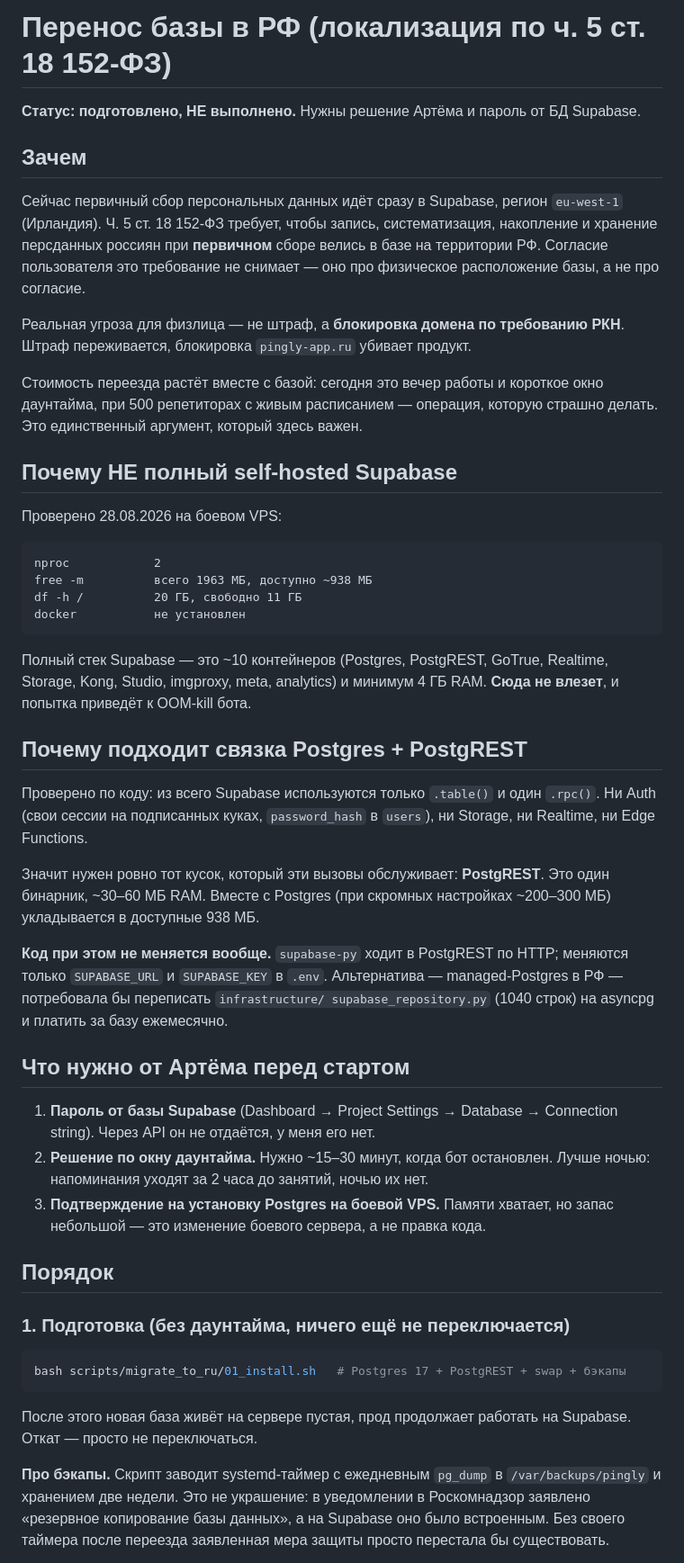
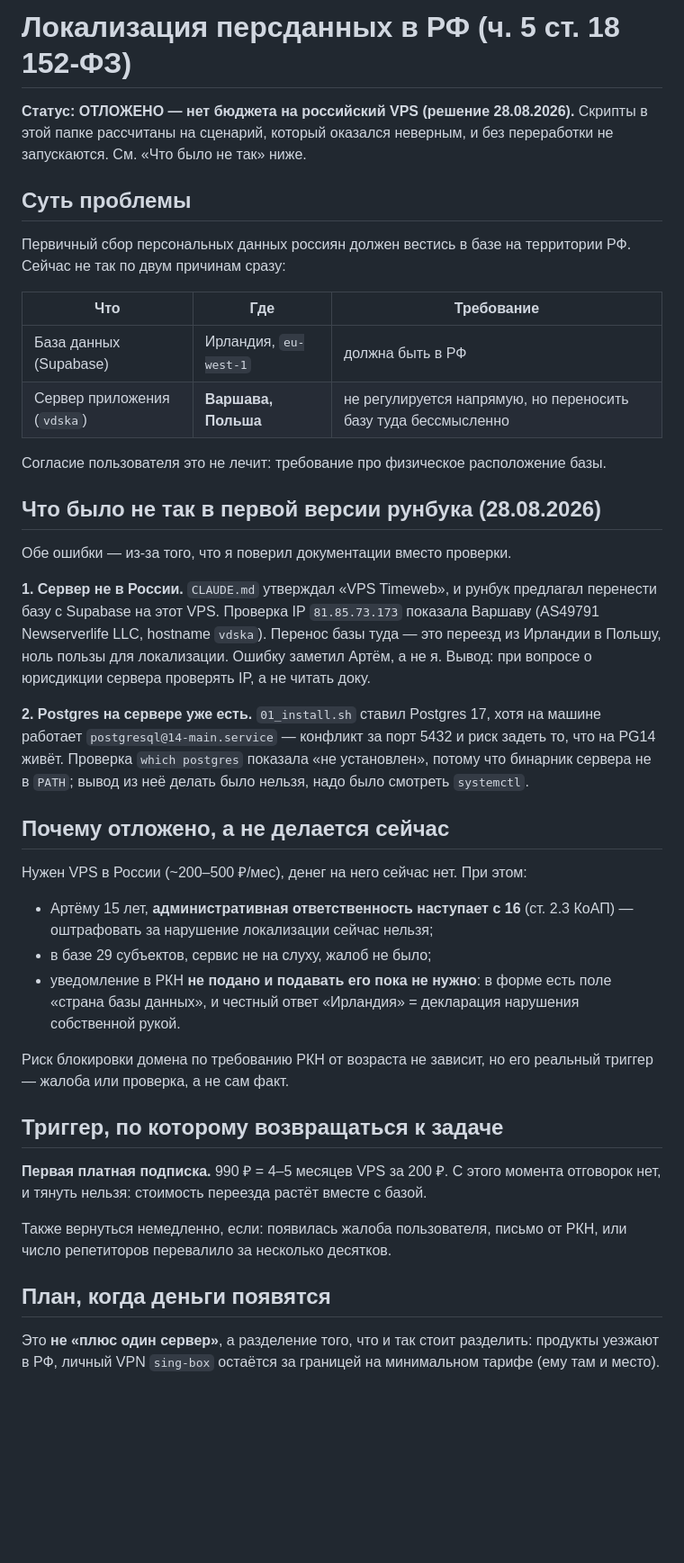
Before and after one commit to artemtit/Pingly, a Markdown page: scripts/migrate_to_ru/README.md, the part around one of its changes. Shown at 90% size. Rendered like a GitHub page; blank space fills up the shorter version.

````diff
--- a/scripts/migrate_to_ru/README.md
+++ b/scripts/migrate_to_ru/README.md
@@ -1,73 +1,63 @@
-# Перенос базы в РФ (локализация по ч. 5 ст. 18 152-ФЗ)
+# Локализация персданных в РФ (ч. 5 ст. 18 152-ФЗ)
 
-**Статус: подготовлено, НЕ выполнено.** Нужны решение Артёма и пароль от БД Supabase.
+**Статус: ОТЛОЖЕНО — нет бюджета на российский VPS (решение 28.08.2026).**
+Скрипты в этой папке рассчитаны на сценарий, который оказался неверным,
+и без переработки не запускаются. См. «Что было не так» ниже.
 
-## Зачем
+## Суть проблемы
 
-Сейчас первичный сбор персональных данных идёт сразу в Supabase, регион
-`eu-west-1` (Ирландия). Ч. 5 ст. 18 152-ФЗ требует, чтобы запись,
-систематизация, накопление и хранение персданных россиян при **первичном**
-сборе велись в базе на территории РФ. Согласие пользователя это требование
-не снимает — оно про физическое расположение базы, а не про согласие.
+Первичный сбор персональных данных россиян должен вестись в базе на территории
+РФ. Сейчас не так по двум причинам сразу:
 
-Реальная угроза для физлица — не штраф, а **блокировка домена по требованию
-РКН**. Штраф переживается, блокировка `pingly-app.ru` убивает продукт.
+| Что | Где | Требование |
+|-----|-----|------------|
+| База данных (Supabase) | Ирландия, `eu-west-1` | должна быть в РФ |
+| Сервер приложения (`vdska`) | **Варшава, Польша** | не регулируется напрямую, но переносить базу туда бессмысленно |
 
-Стоимость переезда растёт вместе с базой: сегодня это вечер работы и короткое
-окно даунтайма, при 500 репетиторах с живым расписанием — операция, которую
-страшно делать. Это единственный аргумент, который здесь важен.
+Согласие пользователя это не лечит: требование про физическое расположение базы.
 
-## Почему НЕ полный self-hosted Supabase
+## Что было не так в первой версии рунбука (28.08.2026)
 
-Проверено 28.08.2026 на боевом VPS:
+Обе ошибки — из-за того, что я поверил документации вместо проверки.
 
-```
-nproc            2
-free -m          всего 1963 МБ, доступно ~938 МБ
-df -h /          20 ГБ, свободно 11 ГБ
-docker           не установлен
-```
+**1. Сервер не в России.** `CLAUDE.md` утверждал «VPS Timeweb», и рунбук
+предлагал перенести базу с Supabase на этот VPS. Проверка IP `81.85.73.173`
+показала Варшаву (AS49791 Newserverlife LLC, hostname `vdska`). Перенос базы
+туда — это переезд из Ирландии в Польшу, ноль пользы для локализации.
+Ошибку заметил Артём, а не я. Вывод: при вопросе о юрисдикции сервера
+проверять IP, а не читать доку.
 
-Полный стек Supabase — это ~10 контейнеров (Postgres, PostgREST, GoTrue,
-Realtime, Storage, Kong, Studio, imgproxy, meta, analytics) и минимум 4 ГБ RAM.
-**Сюда не влезет**, и попытка приведёт к OOM-kill бота.
+**2. Postgres на сервере уже есть.** `01_install.sh` ставил Postgres 17,
+хотя на машине работает `postgresql@14-main.service` — конфликт за порт 5432
+и риск задеть то, что на PG14 живёт. Проверка `which postgres` показала
+«не установлен», потому что бинарник сервера не в `PATH`; вывод из неё
+делать было нельзя, надо было смотреть `systemctl`.
 
-## Почему подходит связка Postgres + PostgREST
+## Почему отложено, а не делается сейчас
 
-Проверено по коду: из всего Supabase используются только `.table()` и один
-`.rpc()`. Ни Auth (свои сессии на подписанных куках, `password_hash` в `users`),
-ни Storage, ни Realtime, ни Edge Functions.
+Нужен VPS в России (~200–500 ₽/мес), денег на него сейчас нет. При этом:
 
-Значит нужен ровно тот кусок, который эти вызовы обслуживает: **PostgREST**.
-Это один бинарник, ~30–60 МБ RAM. Вместе с Postgres (при скромных настройках
-~200–300 МБ) укладывается в доступные 938 МБ.
+- Артёму 15 лет, **административная ответственность наступает с 16**
+  (ст. 2.3 КоАП) — оштрафовать за нарушение локализации сейчас нельзя;
+- в базе 29 субъектов, сервис не на слуху, жалоб не было;
+- уведомление в РКН **не подано и подавать его пока не нужно**: в форме есть
+  поле «страна базы данных», и честный ответ «Ирландия» = декларация нарушения
+  собственной рукой.
 
-**Код при этом не меняется вообще.** `supabase-py` ходит в PostgREST по HTTP;
-меняются только `SUPABASE_URL` и `SUPABASE_KEY` в `.env`. Альтернатива —
-managed-Postgres в РФ — потребовала бы переписать `infrastructure/
-supabase_repository.py` (1040 строк) на asyncpg и платить за базу ежемесячно.
+Риск блокировки домена по требованию РКН от возраста не зависит, но его
+реальный триггер — жалоба или проверка, а не сам факт.
 
-## Что нужно от Артёма перед стартом
+## Триггер, по которому возвращаться к задаче
 
-1. **Пароль от базы Supabase** (Dashboard → Project Settings → Database →
-   Connection string). Через API он не отдаётся, у меня его нет.
-2. **Решение по окну даунтайма.** Нужно ~15–30 минут, когда бот остановлен.
-   Лучше ночью: напоминания уходят за 2 часа до занятий, ночью их нет.
-3. **Подтверждение на установку Postgres на боевой VPS.** Памяти хватает, но
-   запас небольшой — это изменение боевого сервера, а не правка кода.
+**Первая платная подписка.** 990 ₽ = 4–5 месяцев VPS за 200 ₽. С этого момента
+отговорок нет, и тянуть нельзя: стоимость переезда растёт вместе с базой.
 
-## Порядок
+Также вернуться немедленно, если: появилась жалоба пользователя, письмо от
+РКН, или число репетиторов перевалило за несколько десятков.
 
-### 1. Подготовка (без даунтайма, ничего ещё не переключается)
-```bash
-bash scripts/migrate_to_ru/01_install.sh   # Postgres 17 + PostgREST + swap + бэкапы
-```
-После этого новая база живёт на сервере пустая, прод продолжает работать
-на Supabase. Откат — просто не переключаться.
+## План, когда деньги появятся
 
-**Про бэкапы.** Скрипт заводит systemd-таймер с ежедневным `pg_dump` в
-`/var/backups/pingly` и хранением две недели. Это не украшение: в уведомлении
-в Роскомнадзор заявлено «резервное копирование базы данных», а на Supabase оно
-было встроенным. Без своего таймера после переезда заявленная мера защиты
-просто перестала бы существовать.
+Это **не «плюс один сервер»**, а разделение того, что и так стоит разделить:
+продукты уезжают в РФ, личный VPN `sing-box` остаётся за границей на
+минимальном тарифе (ему там и место).
 
````
Also changed, not shown: other parts of scripts/migrate_to_ru/README.md (+40 -27 lines), CLAUDE.md (+6 -1 lines).
